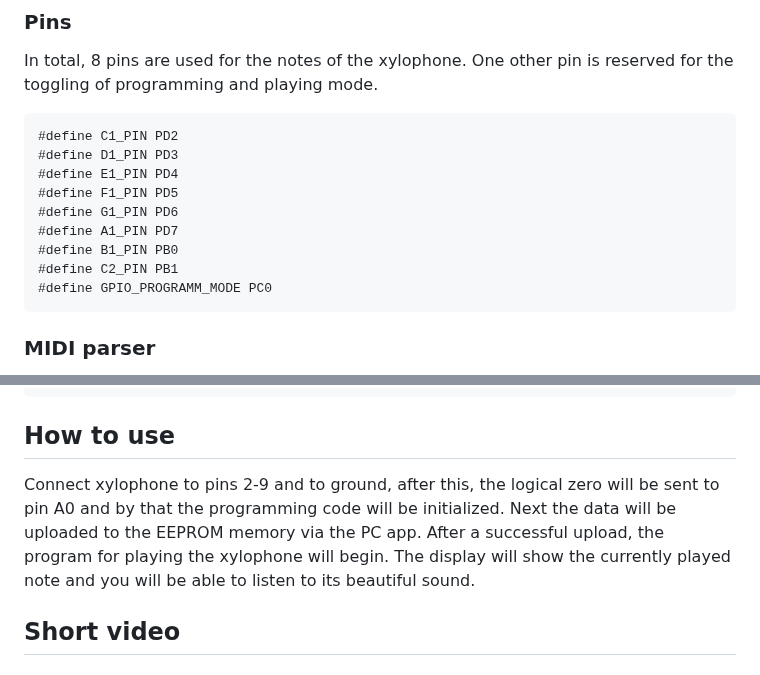
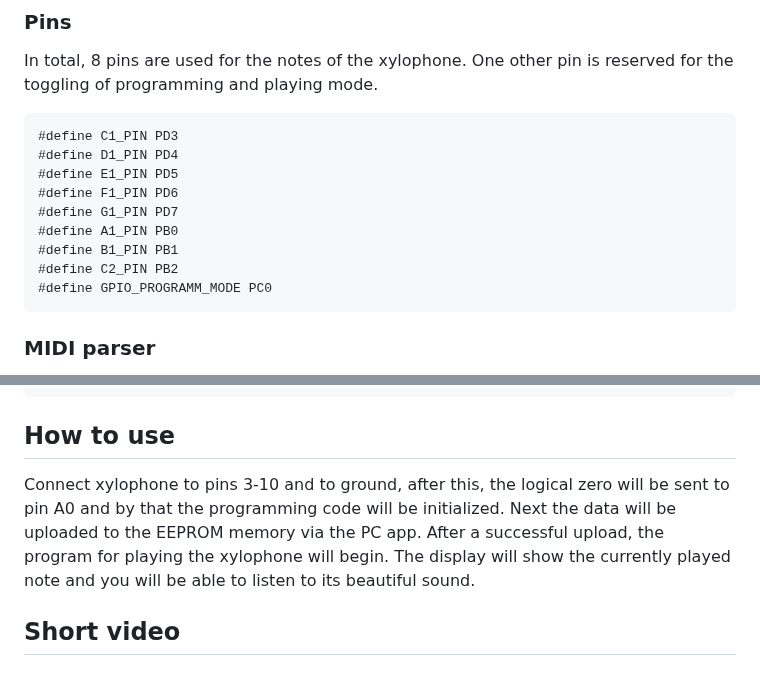
Before and after one commit to Th0rgrlm/Xylophone, a Markdown page: README.md, 2 parts joined by grey strips. GitHub-like rendering.

````diff
--- a/README.md
+++ b/README.md
@@ -77,14 +77,14 @@ This is the structure of the project's source files including the libraries and
 In total, 8 pins are used for the notes of the xylophone. One other pin is reserved for the toggling of programming and playing mode.
 
 ```c
-#define C1_PIN PD2
-#define D1_PIN PD3
-#define E1_PIN PD4
-#define F1_PIN PD5
-#define G1_PIN PD6
-#define A1_PIN PD7
-#define B1_PIN PB0
-#define C2_PIN PB1
+#define C1_PIN PD3
+#define D1_PIN PD4
+#define E1_PIN PD5
+#define F1_PIN PD6
+#define G1_PIN PD7
+#define A1_PIN PB0
+#define B1_PIN PB1
+#define C2_PIN PB2
 #define GPIO_PROGRAMM_MODE PC0
 ```
 
@@ -185,7 +185,7 @@ display_note(value);
 ```
 
 ## How to use
-Connect xylophone to pins 2-9 and to ground, after this, the logical zero will be sent to pin A0 and by that the programming code will be initialized. Next the data will be uploaded to the EEPROM memory via the PC app. After a successful upload, the program for playing the xylophone will begin. The display will show the currently played note and you will be able to listen to its beautiful sound.
+Connect xylophone to pins 3-10 and to ground, after this, the logical zero will be sent to pin A0 and by that the programming code will be initialized. Next the data will be uploaded to the EEPROM memory via the PC app. After a successful upload, the program for playing the xylophone will begin. The display will show the currently played note and you will be able to listen to its beautiful sound.
 
 
 ## Short video
````
